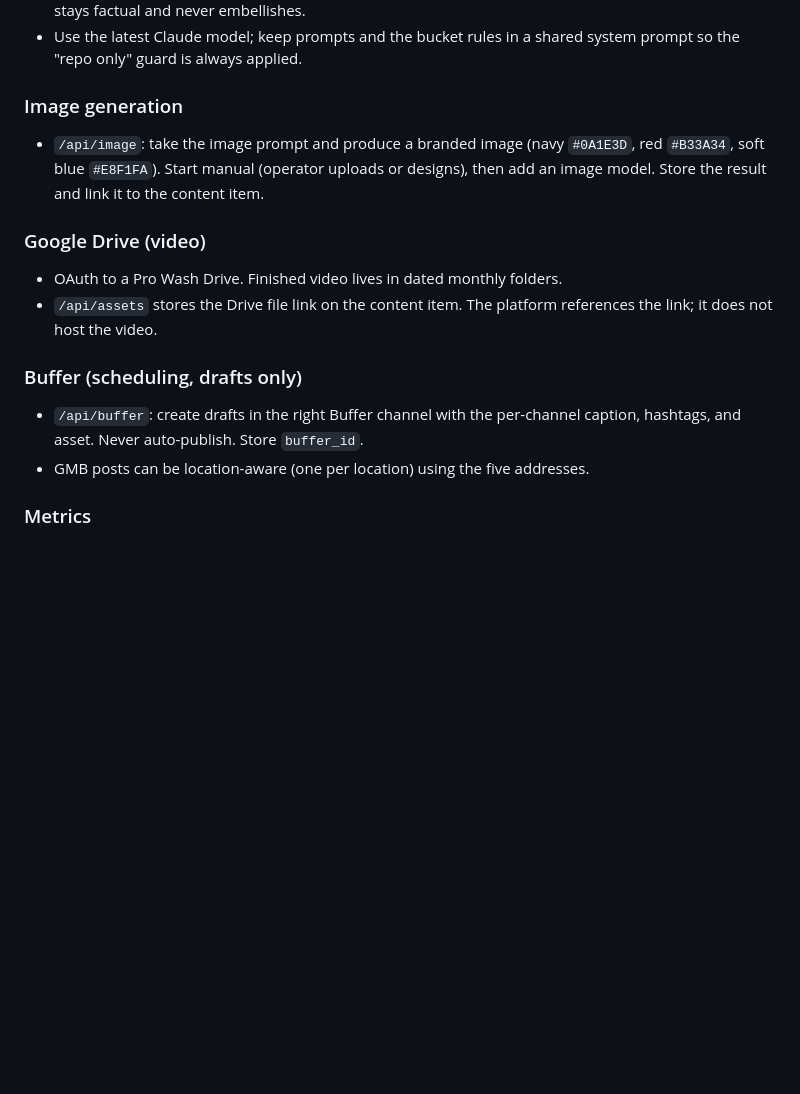
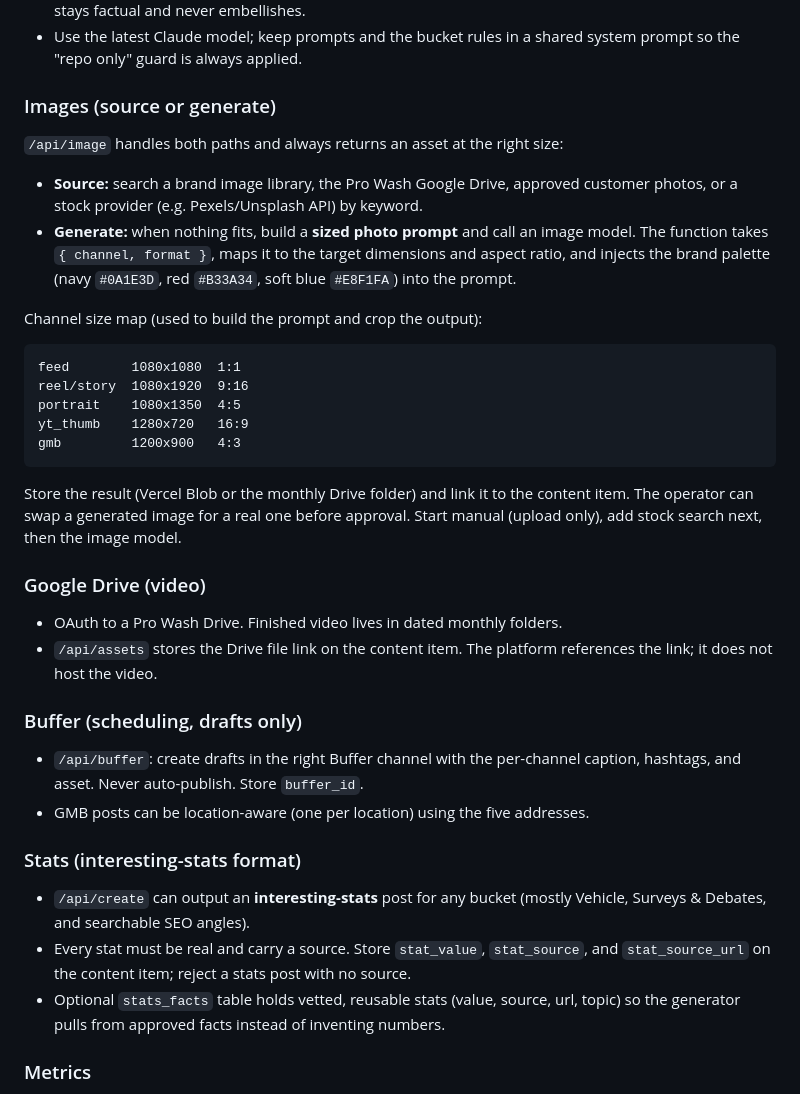
Before and after one commit to branderboy/prowash, a Markdown page: tech.md, the part around the change. GitHub-like rendering; blank space fills up the shorter version.

````diff
--- a/tech.md
+++ b/tech.md
@@ -86,11 +86,30 @@ The transition to `scheduled` calls the Buffer API and stores `buffer_id`.
 - Use the latest Claude model; keep prompts and the bucket rules in a shared
   system prompt so the "repo only" guard is always applied.
 
-### Image generation
-- `/api/image`: take the image prompt and produce a branded image (navy
-  `#0A1E3D`, red `#B33A34`, soft blue `#E8F1FA`). Start manual (operator uploads
-  or designs), then add an image model. Store the result and link it to the
-  content item.
+### Images (source or generate)
+`/api/image` handles both paths and always returns an asset at the right size:
+
+- **Source:** search a brand image library, the Pro Wash Google Drive, approved
+  customer photos, or a stock provider (e.g. Pexels/Unsplash API) by keyword.
+- **Generate:** when nothing fits, build a **sized photo prompt** and call an
+  image model. The function takes `{ channel, format }`, maps it to the target
+  dimensions and aspect ratio, and injects the brand palette (navy `#0A1E3D`,
+  red `#B33A34`, soft blue `#E8F1FA`) into the prompt.
+
+Channel size map (used to build the prompt and crop the output):
+
+```
+feed        1080x1080  1:1
+reel/story  1080x1920  9:16
+portrait    1080x1350  4:5
+yt_thumb    1280x720   16:9
+gmb         1200x900   4:3
+```
+
+Store the result (Vercel Blob or the monthly Drive folder) and link it to the
+content item. The operator can swap a generated image for a real one before
+approval. Start manual (upload only), add stock search next, then the image
+model.
 
 ### Google Drive (video)
 - OAuth to a Pro Wash Drive. Finished video lives in dated monthly folders.
@@ -101,6 +120,14 @@ The transition to `scheduled` calls the Buffer API and stores `buffer_id`.
 - `/api/buffer`: create drafts in the right Buffer channel with the per-channel
   caption, hashtags, and asset. Never auto-publish. Store `buffer_id`.
 - GMB posts can be location-aware (one per location) using the five addresses.
+
+### Stats (interesting-stats format)
+- `/api/create` can output an **interesting-stats** post for any bucket (mostly
+  Vehicle, Surveys & Debates, and searchable SEO angles).
+- Every stat must be real and carry a source. Store `stat_value`, `stat_source`,
+  and `stat_source_url` on the content item; reject a stats post with no source.
+- Optional `stats_facts` table holds vetted, reusable stats (value, source, url,
+  topic) so the generator pulls from approved facts instead of inventing numbers.
 
 ### Metrics
 - `/api/metrics`: pull engagement and reach (from Buffer analytics or the
````
Also changed, not shown: project-brief.md (+53 -4 lines).
